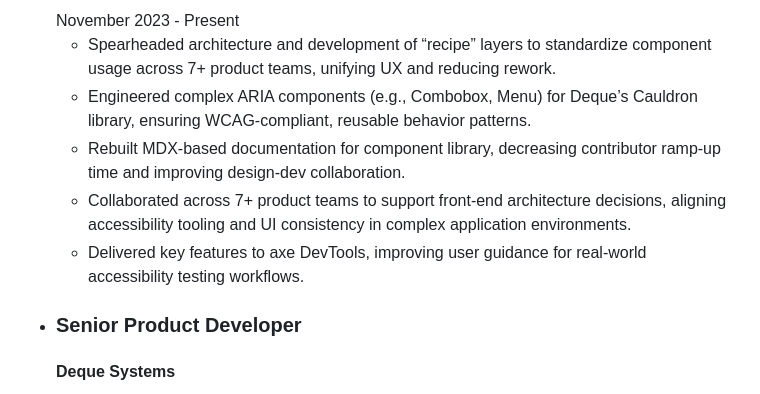
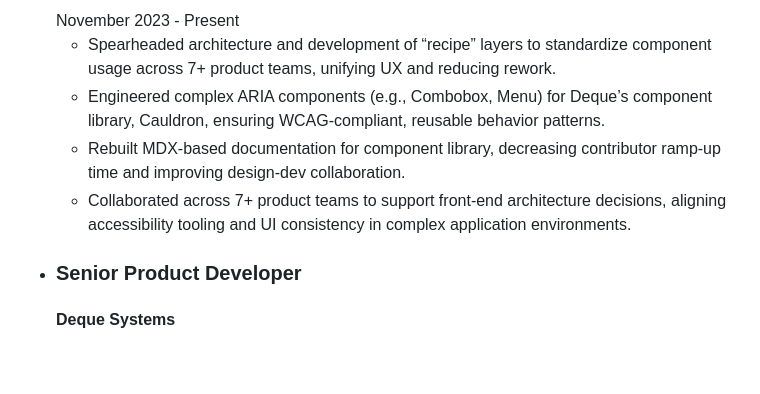
Before and after one commit to scurker/scurker.com, a Markdown page: site/resume/index.md, the part around the change. Drawn GitHub-style; blank space fills up the shorter version.

Commit message:
small word tweaks

```diff
--- a/site/resume/index.md
+++ b/site/resume/index.md
@@ -24,10 +24,9 @@ title: "Résumé of Jason Wilson"
           <date>November 2023 - Present</date>
           <ul>
             <li>Spearheaded architecture and development of “recipe” layers to standardize component usage across 7+ product teams, unifying UX and reducing rework.</li>
-            <li>Engineered complex ARIA components (e.g., Combobox, Menu) for Deque’s Cauldron library, ensuring WCAG-compliant, reusable behavior patterns.</li>
+            <li>Engineered complex ARIA components (e.g., Combobox, Menu) for Deque’s component library, Cauldron, ensuring WCAG-compliant, reusable behavior patterns.</li>
             <li>Rebuilt MDX-based documentation for component library, decreasing contributor ramp-up time and improving design-dev collaboration.</li>
             <li>Collaborated across 7+ product teams to support front-end architecture decisions, aligning accessibility tooling and UI consistency in complex application environments.</li>
-            <li>Delivered key features to axe DevTools, improving user guidance for real-world accessibility testing workflows.</li>
           </ul>
         </li>
         <li class="experience">
```
